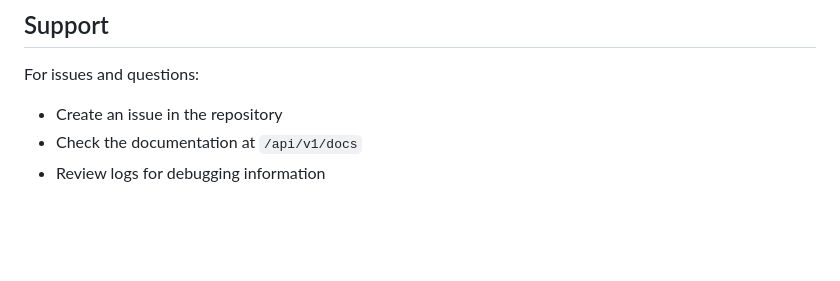
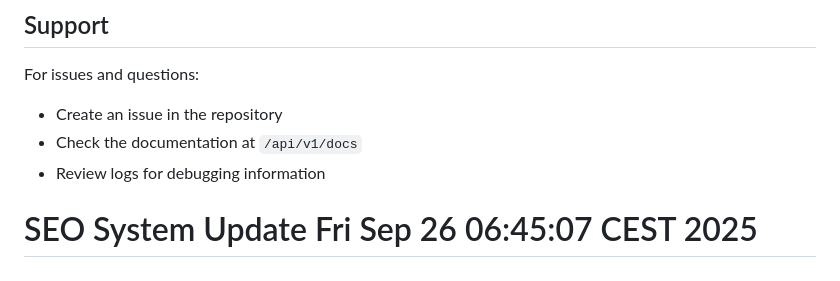
Before and after one commit to alexmoneton/procurement-copilot, a Markdown page: README.md, the part around the change. Drawn GitHub-style; blank space fills up the shorter version.

```diff
--- a/README.md
+++ b/README.md
@@ -854,3 +854,4 @@ For issues and questions:
 - Create an issue in the repository
 - Check the documentation at `/api/v1/docs`
 - Review logs for debugging information
+# SEO System Update Fri Sep 26 06:45:07 CEST 2025
```
